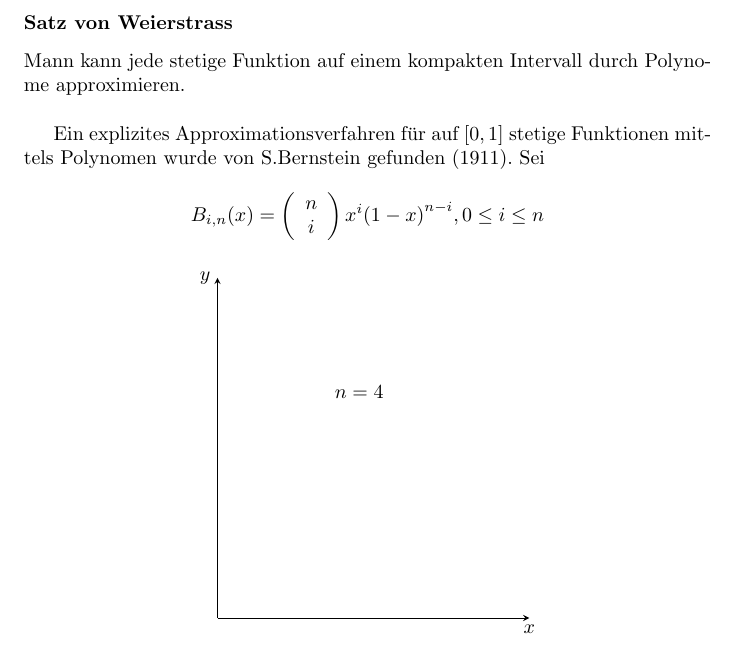
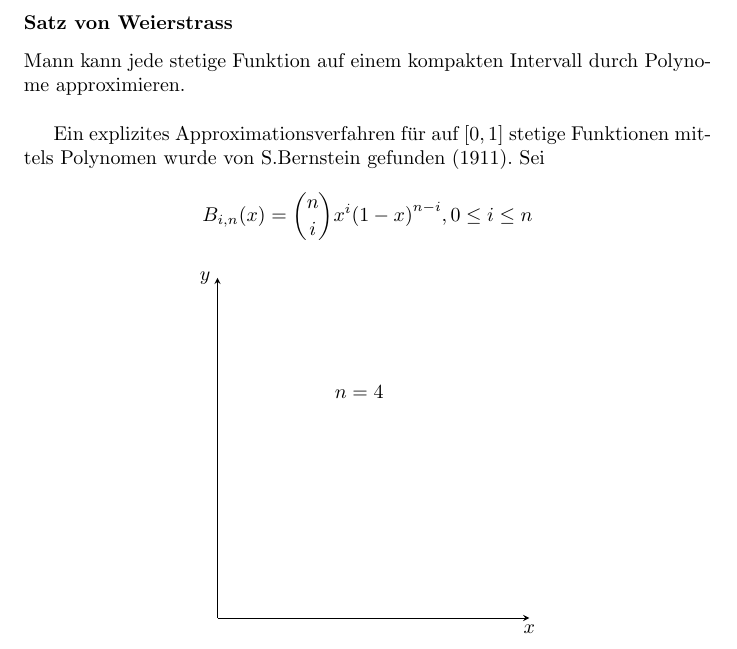
Before and after one commit to pennatil/Analysis-Notes, a LaTeX thesis (Tex/MAINs/main.tex, which reads Tex/Chapters/Chapter_4.tex): part of page 97 of 251, cut so that both start at the same text. Compiled offline with pdfLaTeX.

Commit message:
Chapter 4 using \choose

```diff
--- a/Tex/Chapters/Chapter_4.tex
+++ b/Tex/Chapters/Chapter_4.tex
@@ -843,10 +843,7 @@ Es gibt einen sehr allgemeines Satz von Stone - Weierstrass, der insbesondere ei
 Mann kann jede stetige Funktion auf einem kompakten Intervall durch Polynome approximieren. \\
 
 Ein explizites Approximationsverfahren für auf $\lbrack 0,1\rbrack$ stetige Funktionen mittels Polynomen wurde von S.Bernstein gefunden (1911). Sei
-\[{B_{i,n}}(x) = \left( {\begin{array}{*{20}{c}}
-n\\
-i
-\end{array}} \right){x^i}{\left( {1 - x} \right)^{n - i}},0 \le i \le n\]
+\[{B_{i,n}}(x) = {n \choose i}{x^i}{\left( {1 - x} \right)^{n - i}},0 \le i \le n\]
 
 \begin{center}
 \begin{tikzpicture}[domain=0:1, scale=5]
```
